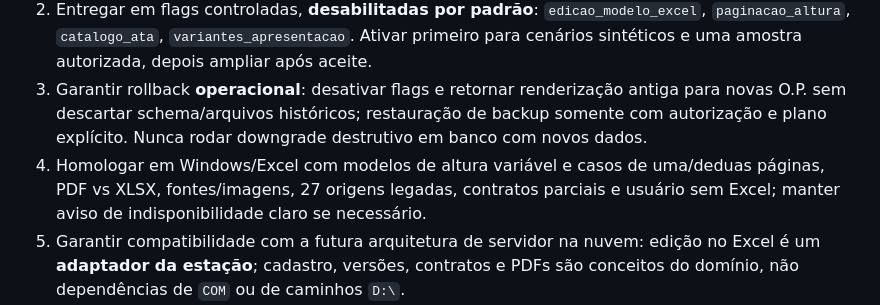
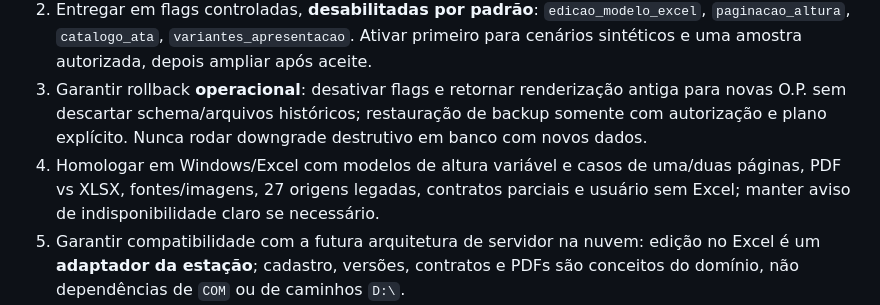
Before and after one commit to TokDev-Carlos/A.S.C.A.L.P.I, a Markdown page: Modulos/ASCALPI_Producao/PLANO_POS_BASELINE_ATA_MESTRE_E_PAGINACAO.md, the part around the change. Rendered like a GitHub page.

Commit message:
docs(producao): corrigir texto do roteiro de homologacao

```diff
--- a/Modulos/ASCALPI_Producao/PLANO_POS_BASELINE_ATA_MESTRE_E_PAGINACAO.md
+++ b/Modulos/ASCALPI_Producao/PLANO_POS_BASELINE_ATA_MESTRE_E_PAGINACAO.md
@@ -147,7 +147,7 @@ Leitura técnica local de metadados dos 45 modelos: 17 têm alguma linha de equi
 1. Integrar ao fluxo Nova/Editar O.P., seleção de prefeitura, ATA, adesão, equipamento físico, variante, saldo, fotos, XLSX, PDF e paginação. **Não criar uma segunda numeração ou duplicar O.P.**; manter `rev_esperada` / 409, idempotência, proteção contra dupla publicação e `BEGIN IMMEDIATE` no escopo curto da gravação.
 2. Entregar em flags controladas, **desabilitadas por padrão**: `edicao_modelo_excel`, `paginacao_altura`, `catalogo_ata`, `variantes_apresentacao`. Ativar primeiro para cenários sintéticos e uma amostra autorizada, depois ampliar após aceite.
 3. Garantir rollback **operacional**: desativar flags e retornar renderização antiga para novas O.P. sem descartar schema/arquivos históricos; restauração de backup somente com autorização e plano explícito. Nunca rodar downgrade destrutivo em banco com novos dados.
-4. Homologar em Windows/Excel com modelos de altura variável e casos de uma/deduas páginas, PDF vs XLSX, fontes/imagens, 27 origens legadas, contratos parciais e usuário sem Excel; manter aviso de indisponibilidade claro se necessário.
+4. Homologar em Windows/Excel com modelos de altura variável e casos de uma/duas páginas, PDF vs XLSX, fontes/imagens, 27 origens legadas, contratos parciais e usuário sem Excel; manter aviso de indisponibilidade claro se necessário.
 5. Garantir compatibilidade com a futura arquitetura de servidor na nuvem: edição no Excel é um **adaptador da estação**; cadastro, versões, contratos e PDFs são conceitos do domínio, não dependências de `COM` ou de caminhos `D:\`.
 6. Atualizar `CLAUDE.md` / `CONTINUAR.md` e uma ADR de domínio (biblioteca de ATAs, variantes e snapshots) a cada fase; criar changelog de migrações, manual de edição no Excel e de desfazer sessão, riscos e aceites assinados pelo Carlos.
 
```
